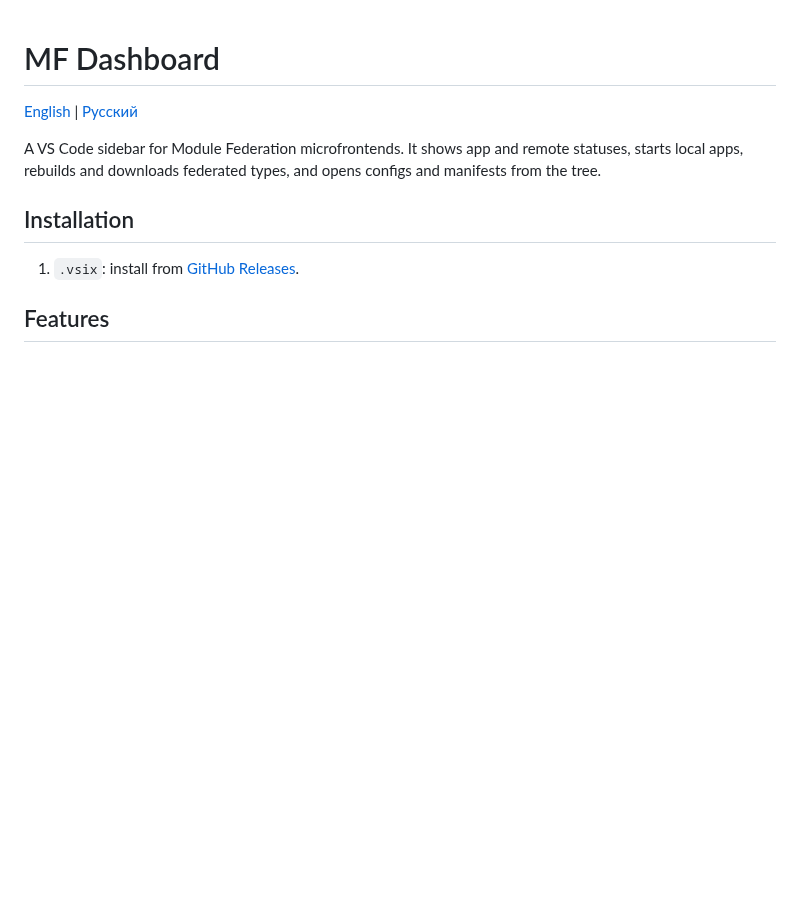
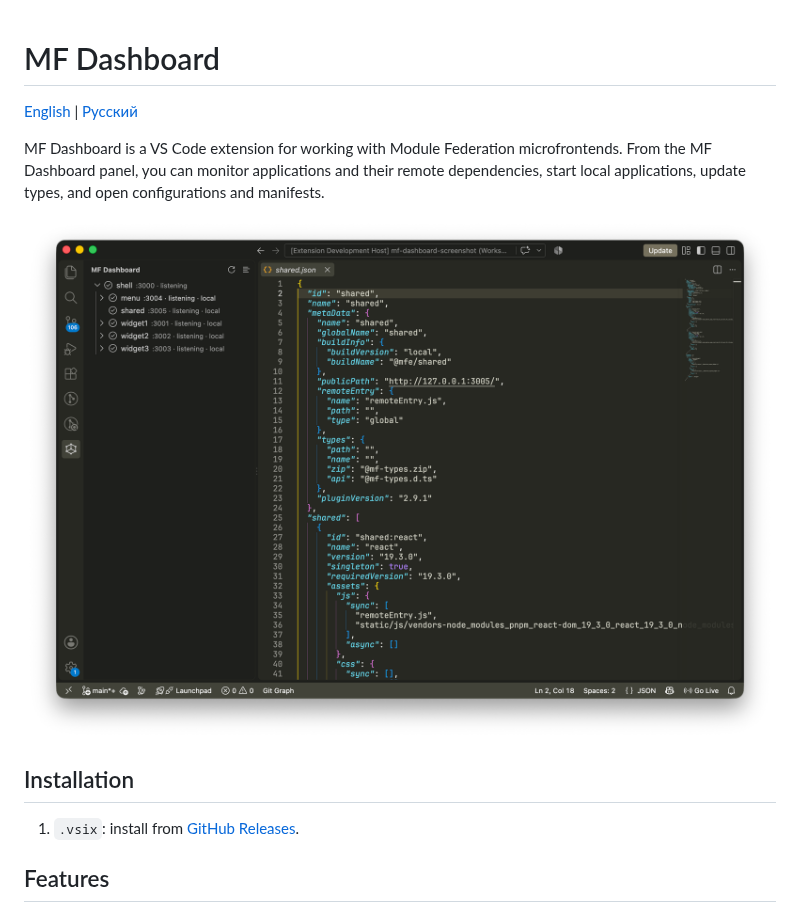
Before and after one commit to megahoma/mf-dashboard, a Markdown page: README.md, the part around the change. Rendered like a GitHub page; pictures changed too: media/dashboard.png (added); blank space fills up the shorter version.

```diff
--- a/README.md
+++ b/README.md
@@ -2,7 +2,9 @@
 
 [English](README.md) | [Русский](README.ru.md)
 
-A VS Code sidebar for Module Federation microfrontends. It shows app and remote statuses, starts local apps, rebuilds and downloads federated types, and opens configs and manifests from the tree.
+MF Dashboard is a VS Code extension for working with Module Federation microfrontends. From the MF Dashboard panel, you can monitor applications and their remote dependencies, start local applications, update types, and open configurations and manifests.
+
+![MF Dashboard showing application statuses, remote dependencies, and a manifest preview](media/dashboard.png)
 
 ## Installation
 
```
Also changed, not shown: README.ru.md (+3 -1 lines).
